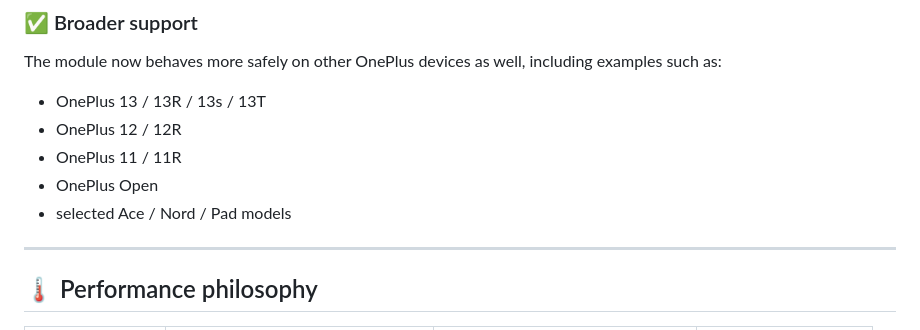
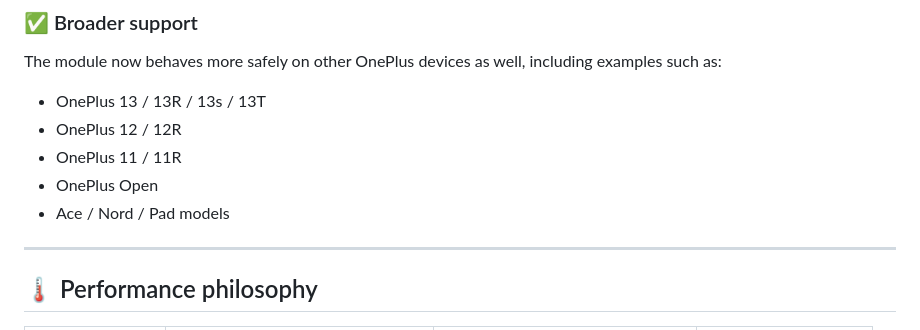
Before and after one commit to krilikd-factory/AutoSystemBoost, a Markdown page: README.md, the part around the change. GitHub-like rendering.

```diff
--- a/README.md
+++ b/README.md
@@ -159,7 +159,7 @@ The module now behaves more safely on other OnePlus devices as well, including e
 - OnePlus 12 / 12R
 - OnePlus 11 / 11R
 - OnePlus Open
-- selected Ace / Nord / Pad models
+- Ace / Nord / Pad models
 
 ---
 
```
